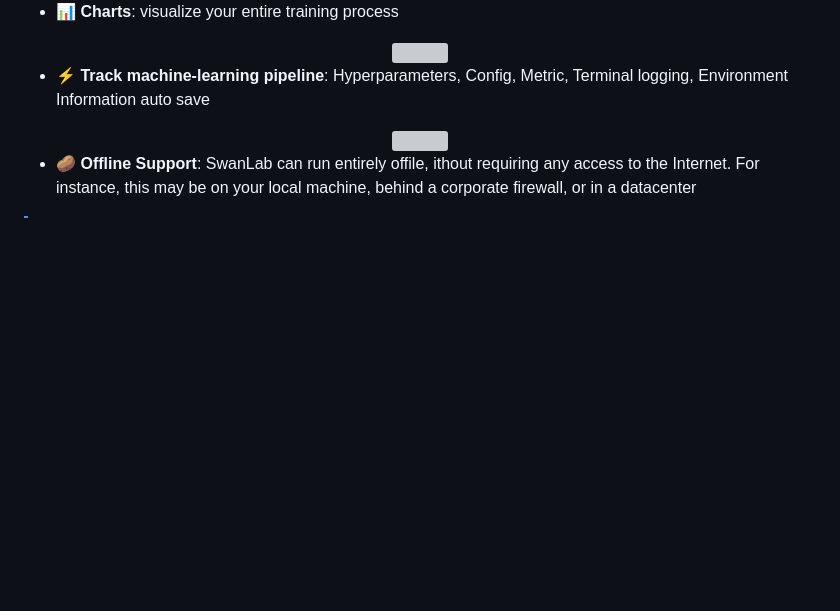
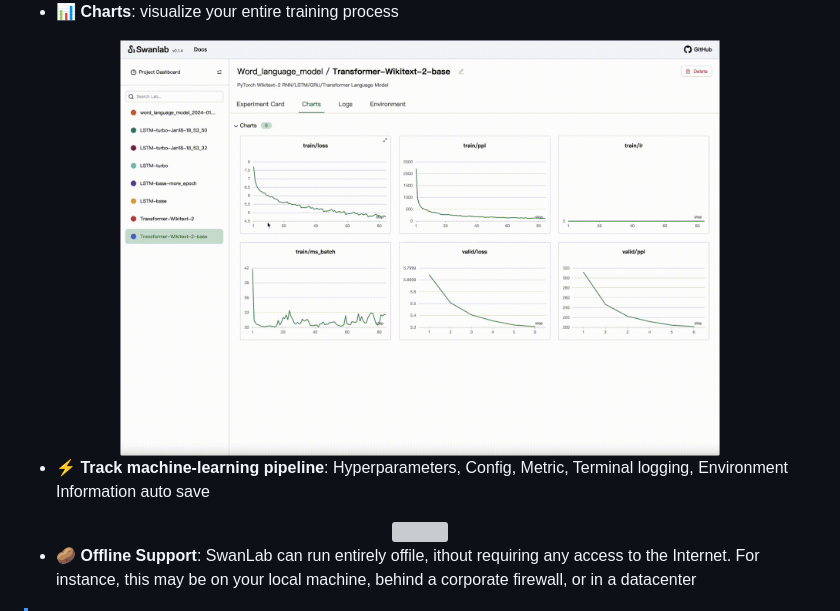
Before and after one commit to SwanHubX/SwanLab, a Markdown page: README.md, the part around the change. Rendered like a GitHub page; blank space fills up the shorter version; grey boxes are pictures that could not be loaded.

Commit message:
Bugfix/readme (#234)
* fix some bug

* set README pattern replacement

---------

Co-authored-by: KAAANG <cunykang@gmail.com>

```diff
--- a/README.md
+++ b/README.md
@@ -44,7 +44,7 @@ English | <a href="README_zh-hans.md">中文</a>
 - **📊 Charts**: visualize your entire training process
 
 <div align="center">
-  <img src="readme_files/charts.gif" width="600">
+  <img src="readme_files/charts-1.gif" width="600">
 </div>
 
 - **⚡️ Track machine-learning pipeline**: Hyperparameters, Config, Metric, Terminal logging, Environment Information auto save
```
Also changed, not shown: README_zh-hans.md (+2 -2 lines), readme_files/charts-1.gif (renamed from readme_files/Charts.gif), 1 other file.
